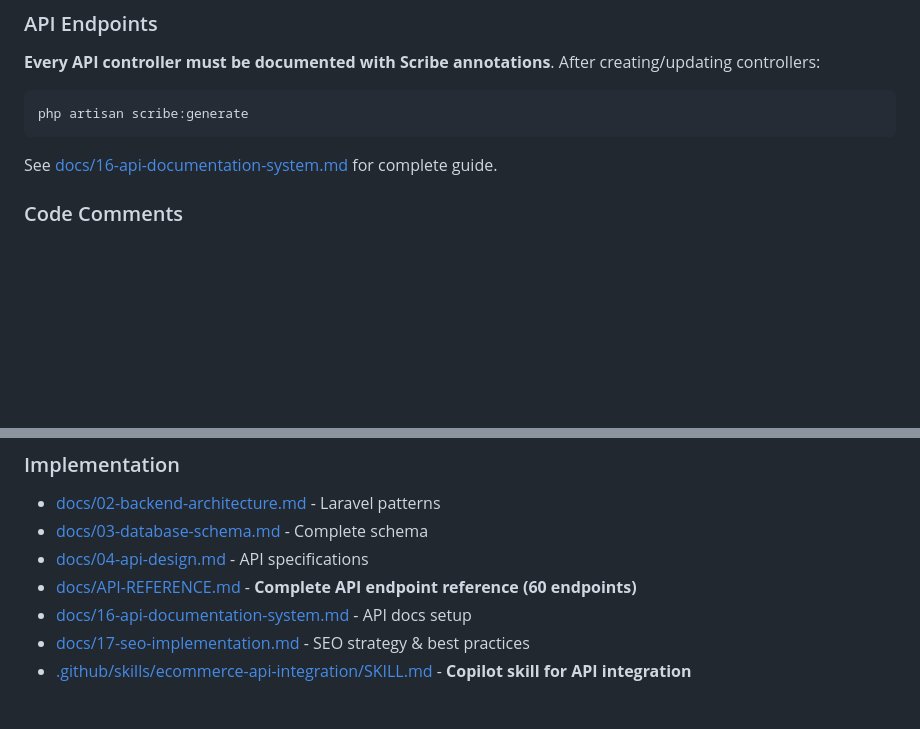
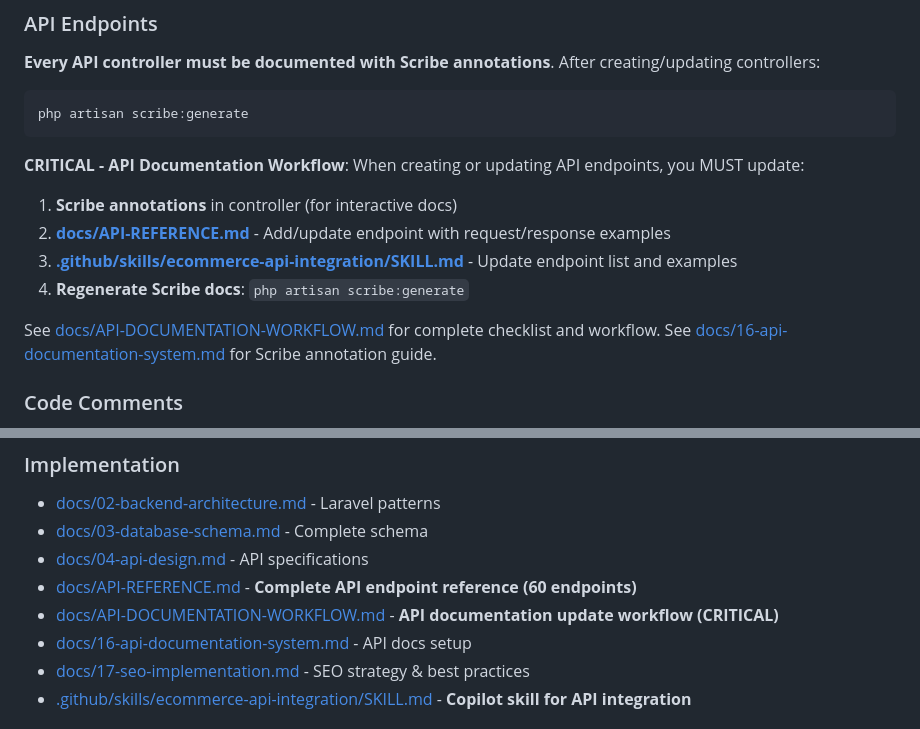
Before and after one commit to vinocrzy/StoreForge, a Markdown page: .github/copilot-instructions.md, 2 parts joined by grey strips. GitHub-like rendering; blank space fills up the shorter version.

````diff
--- a/.github/copilot-instructions.md
+++ b/.github/copilot-instructions.md
@@ -474,7 +474,14 @@ Content-Type: application/json
 php artisan scribe:generate
 ```
 
-See [docs/16-api-documentation-system.md](docs/16-api-documentation-system.md) for complete guide.
+**CRITICAL - API Documentation Workflow**: When creating or updating API endpoints, you MUST update:
+1. **Scribe annotations** in controller (for interactive docs)
+2. **[docs/API-REFERENCE.md](docs/API-REFERENCE.md)** - Add/update endpoint with request/response examples
+3. **[.github/skills/ecommerce-api-integration/SKILL.md](.github/skills/ecommerce-api-integration/SKILL.md)** - Update endpoint list and examples
+4. **Regenerate Scribe docs**: `php artisan scribe:generate`
+
+See [docs/API-DOCUMENTATION-WORKFLOW.md](docs/API-DOCUMENTATION-WORKFLOW.md) for complete checklist and workflow.
+See [docs/16-api-documentation-system.md](docs/16-api-documentation-system.md) for Scribe annotation guide.
 
 ### Code Comments
 - PHPDoc for all public methods
@@ -670,6 +677,7 @@ git commit -m "docs: Update PROGRESS.md - Phase 2 Product Catalog 60% complete"
 - [docs/03-database-schema.md](docs/03-database-schema.md) - Complete schema
 - [docs/04-api-design.md](docs/04-api-design.md) - API specifications
 - [docs/API-REFERENCE.md](docs/API-REFERENCE.md) - **Complete API endpoint reference (60 endpoints)**
+- [docs/API-DOCUMENTATION-WORKFLOW.md](docs/API-DOCUMENTATION-WORKFLOW.md) - **API documentation update workflow (CRITICAL)**
 - [docs/16-api-documentation-system.md](docs/16-api-documentation-system.md) - API docs setup
 - [docs/17-seo-implementation.md](docs/17-seo-implementation.md) - SEO strategy & best practices
 - [.github/skills/ecommerce-api-integration/SKILL.md](.github/skills/ecommerce-api-integration/SKILL.md) - **Copilot skill for API integration**
````
Also changed, not shown: docs/API-DOCS-QUICK-REFERENCE.md (+5 -0 lines), docs/API-DOCUMENTATION-WORKFLOW.md (added, +360 -0 lines).
